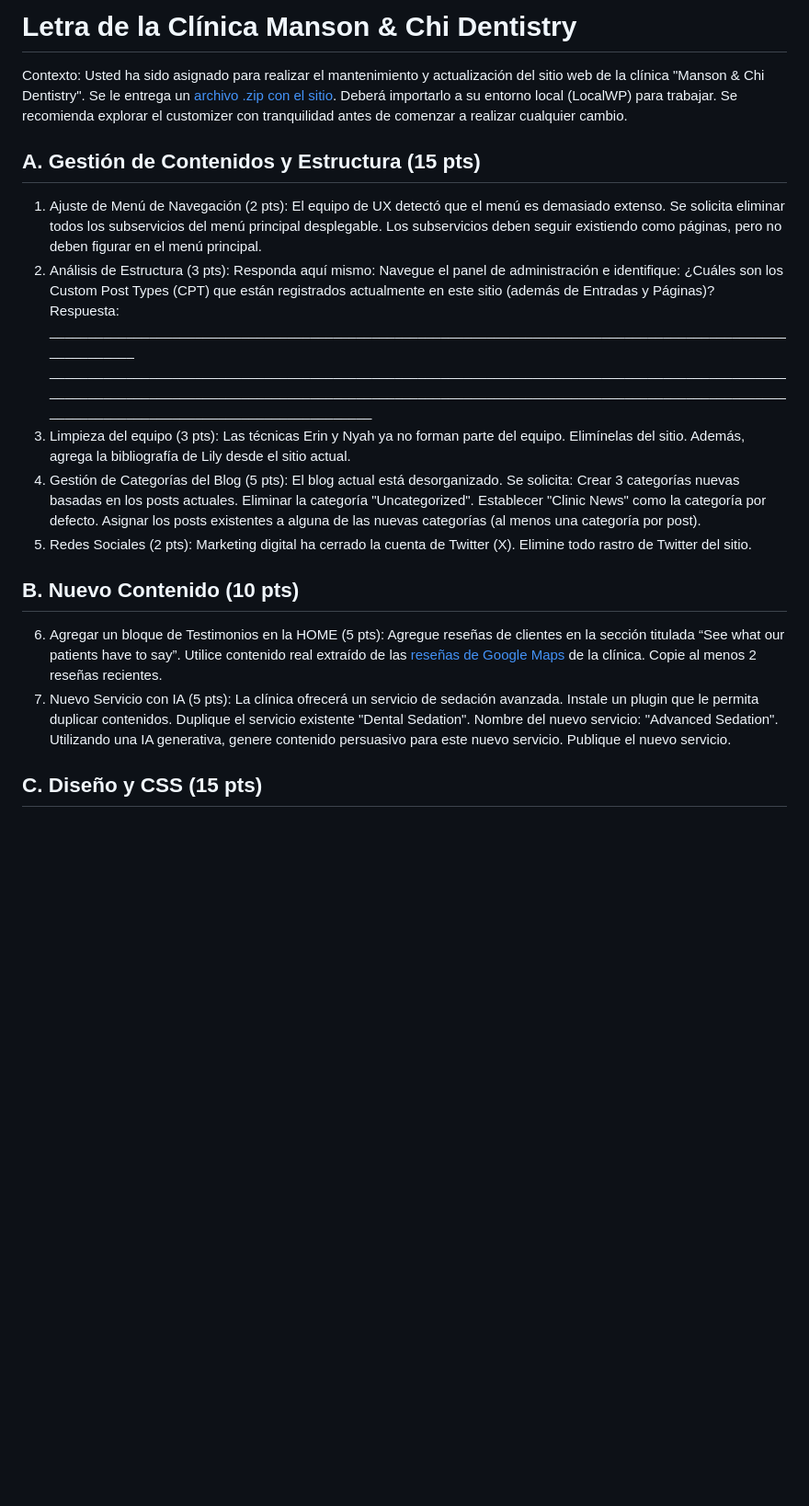
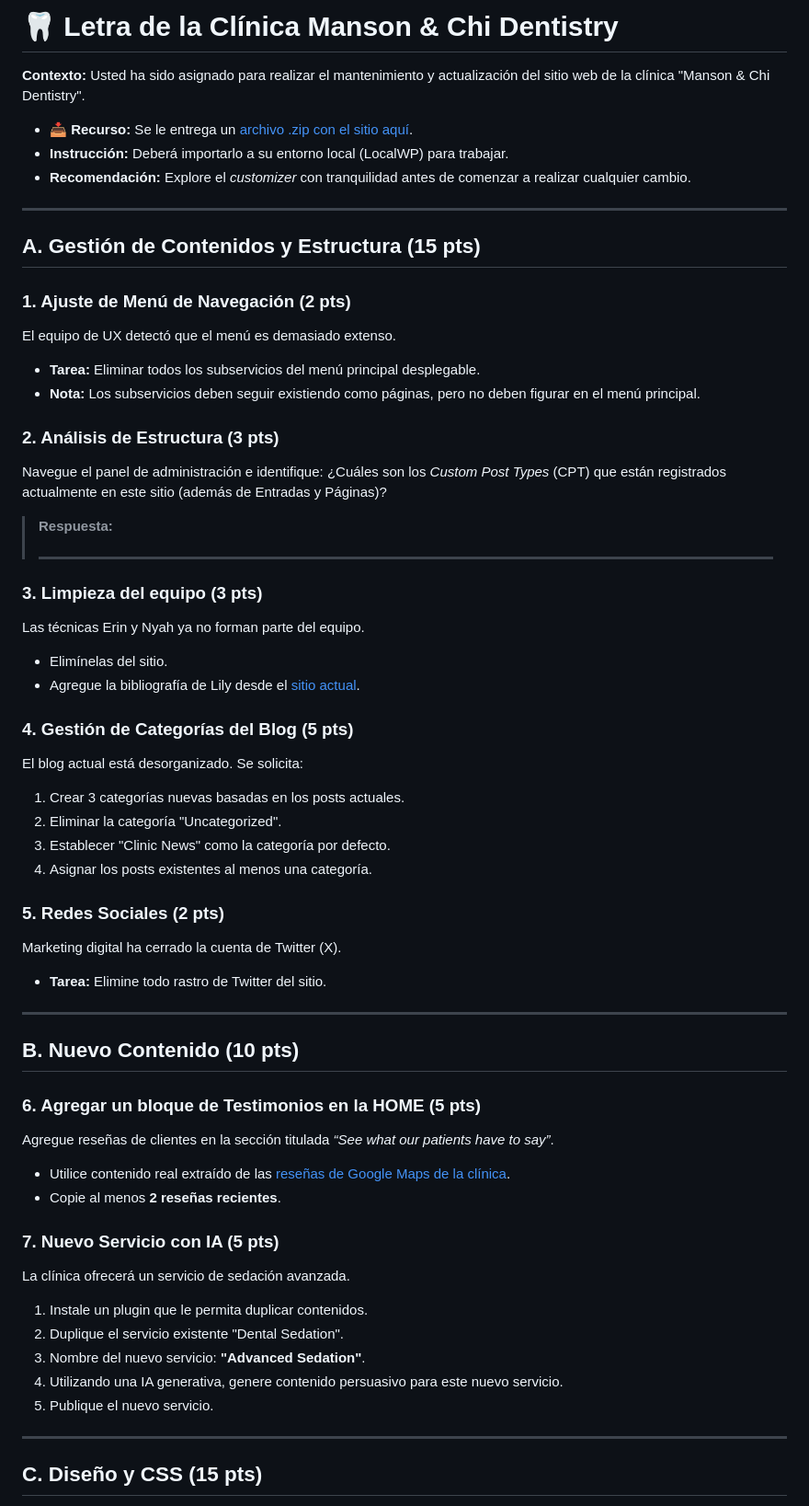
Before and after one commit to mikivallve/dw3-parcial-2025, a Markdown page: README.md, the part around one of its changes. Shown at 92% size. Rendered like a GitHub page; blank space fills up the shorter version.

Commit message:
Update README.md for improved structure and clarity; add new tasks and instructions

```diff
--- a/README.md
+++ b/README.md
@@ -1,33 +1,60 @@
-# Letra de la Clínica Manson & Chi Dentistry
-Contexto: Usted ha sido asignado para realizar el mantenimiento y actualización del sitio web de la clínica "Manson & Chi Dentistry". Se le entrega un [archivo .zip con el sitio](https://drive.google.com/file/d/1DoN-xyUA79YUf1QFhSpN1OMsA7PPS08E/view?usp=sharing). Deberá importarlo a su entorno local (LocalWP) para trabajar. Se recomienda explorar el customizer con tranquilidad antes de comenzar a realizar cualquier cambio.
+# 🦷 Letra de la Clínica Manson & Chi Dentistry
+
+**Contexto:**
+Usted ha sido asignado para realizar el mantenimiento y actualización del sitio web de la clínica "Manson & Chi Dentistry".
+* 📥 **Recurso:** Se le entrega un [archivo .zip con el sitio aquí](https://drive.google.com/file/d/1DoN-xyUA79YUf1QFhSpN1OMsA7PPS08E/view?usp=sharing).
+* **Instrucción:** Deberá importarlo a su entorno local (LocalWP) para trabajar.
+* **Recomendación:** Explore el *customizer* con tranquilidad antes de comenzar a realizar cualquier cambio.
+
+---
 
 ## A. Gestión de Contenidos y Estructura (15 pts)
-1. Ajuste de Menú de Navegación (2 pts):
-El equipo de UX detectó que el menú es demasiado extenso. Se solicita eliminar todos los subservicios del menú principal desplegable. Los subservicios deben seguir existiendo como páginas, pero no deben figurar en el menú principal.
-2. Análisis de Estructura (3 pts):
-Responda aquí mismo: Navegue el panel de administración e identifique: ¿Cuáles son los Custom Post Types (CPT) que están registrados actualmente en este sitio (además de Entradas y Páginas)?
-Respuesta: ___________________________________________________________________________________________________________ __________________________________________________________________________________________________________________________________________________________________________________________________________________________________________
-3. Limpieza del equipo (3 pts):
-Las técnicas Erin y Nyah ya no forman parte del equipo. Elimínelas del sitio. Además, agrega la bibliografía de Lily desde el sitio actual.
-4. Gestión de Categorías del Blog (5 pts):
+
+### 1. Ajuste de Menú de Navegación (2 pts)
+El equipo de UX detectó que el menú es demasiado extenso.
+* **Tarea:** Eliminar todos los subservicios del menú principal desplegable.
+* **Nota:** Los subservicios deben seguir existiendo como páginas, pero no deben figurar en el menú principal.
+
+### 2. Análisis de Estructura (3 pts)
+Navegue el panel de administración e identifique: ¿Cuáles son los *Custom Post Types* (CPT) que están registrados actualmente en este sitio (además de Entradas y Páginas)?
+
+> **Respuesta:**
+>
+> _________________________________________________________________________
+
+### 3. Limpieza del equipo (3 pts)
+Las técnicas Erin y Nyah ya no forman parte del equipo.
+* Elimínelas del sitio.
+* Agregue la bibliografía de Lily desde el [sitio actual](https://mansonandchidentistry.com/about/#team-members).
+
+### 4. Gestión de Categorías del Blog (5 pts)
 El blog actual está desorganizado. Se solicita:
-Crear 3 categorías nuevas basadas en los posts actuales.
-Eliminar la categoría "Uncategorized".
-Establecer "Clinic News" como la categoría por defecto.
-Asignar los posts existentes a alguna de las nuevas categorías (al menos una categoría por post).
-5. Redes Sociales (2 pts):
-Marketing digital ha cerrado la cuenta de Twitter (X). Elimine todo rastro de Twitter del sitio.
+1.  Crear 3 categorías nuevas basadas en los posts actuales.
+2.  Eliminar la categoría "Uncategorized".
+3.  Establecer "Clinic News" como la categoría por defecto.
+4.  Asignar los posts existentes al menos una categoría.
+
+### 5. Redes Sociales (2 pts)
+Marketing digital ha cerrado la cuenta de Twitter (X).
+* **Tarea:** Elimine todo rastro de Twitter del sitio.
+
+---
 
 ## B. Nuevo Contenido (10 pts)
-6. Agregar un bloque de Testimonios en la HOME (5 pts):
-Agregue reseñas de clientes en la sección titulada “See what our patients have to say”.
-Utilice contenido real extraído de las [reseñas de Google Maps](https://www.google.com/search?q=mason+and+chi+dentristry&oq=mason+and+chi+dentristry&gs_lcrp=EgZjaHJvbWUyBggAEEUYOTIGCAEQLhhA0gEINDk0MmowajGoAgCwAgA&sourceid=chrome&ie=UTF-8#lrd=0x5490126f6d3b43f1:0xeda4dc1f8ea3c343,1,,,,) de la clínica. Copie al menos 2 reseñas recientes.
-7. Nuevo Servicio con IA (5 pts):
+
+### 6. Agregar un bloque de Testimonios en la HOME (5 pts)
+Agregue reseñas de clientes en la sección titulada *“See what our patients have to say”*.
+* Utilice contenido real extraído de las [reseñas de Google Maps de la clínica](https://www.google.com/search?q=mason+and+chi+dentristry&oq=mason+and+chi+dentristry&gs_lcrp=EgZjaHJvbWUyBggAEEUYOTIGCAEQLhhA0gEINDk0MmowajGoAgCwAgA&sourceid=chrome&ie=UTF-8#lrd=0x5490126f6d3b43f1:0xeda4dc1f8ea3c343,1,,,,).
+* Copie al menos **2 reseñas recientes**.
+
+### 7. Nuevo Servicio con IA (5 pts)
 La clínica ofrecerá un servicio de sedación avanzada.
-Instale un plugin que le permita duplicar contenidos.
-Duplique el servicio existente "Dental Sedation".
-Nombre del nuevo servicio: "Advanced Sedation".
-Utilizando una IA generativa, genere contenido persuasivo para este nuevo servicio.
-Publique el nuevo servicio.
+1.  Instale un plugin que le permita duplicar contenidos.
+2.  Duplique el servicio existente "Dental Sedation".
+3.  Nombre del nuevo servicio: **"Advanced Sedation"**.
+4.  Utilizando una IA generativa, genere contenido persuasivo para este nuevo servicio.
+5.  Publique el nuevo servicio.
+
+---
 
 ## C. Diseño y CSS (15 pts)
```
Also changed, not shown: other parts of README.md (+21 -13 lines), menu.png (added).
